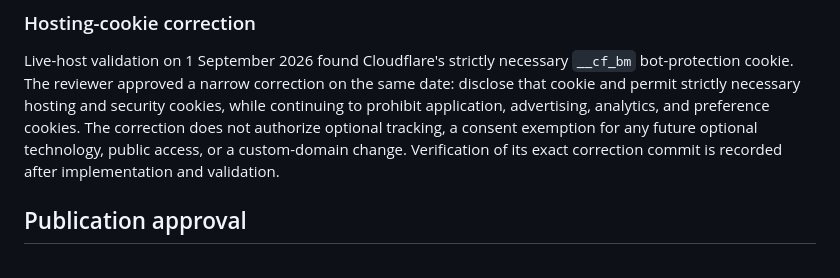
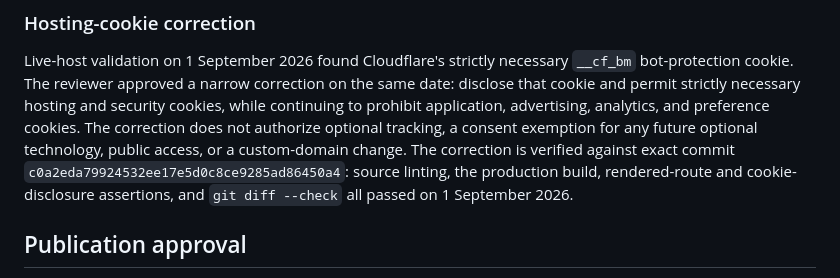
Before and after one commit to onelegalprohq/onelegalpro, a Markdown page: docs/legal/WEBSITE_LAUNCH_LEGAL_REVIEW.md, the part around the change. Rendered like a GitHub page.

Commit message:
docs(website): verify cookie disclosure correction

```diff
--- a/docs/legal/WEBSITE_LAUNCH_LEGAL_REVIEW.md
+++ b/docs/legal/WEBSITE_LAUNCH_LEGAL_REVIEW.md
@@ -86,8 +86,10 @@ the same date: disclose that cookie and permit strictly necessary hosting and
 security cookies, while continuing to prohibit application, advertising,
 analytics, and preference cookies. The correction does not authorize optional
 tracking, a consent exemption for any future optional technology, public
-access, or a custom-domain change. Verification of its exact correction commit
-is recorded after implementation and validation.
+access, or a custom-domain change. The correction is verified against exact
+commit `c0a2eda79924532ee17e5d0c8ce9285ad86450a4`: source linting, the production
+build, rendered-route and cookie-disclosure assertions, and `git diff --check`
+all passed on 1 September 2026.
 
 ## Publication approval
 
```
